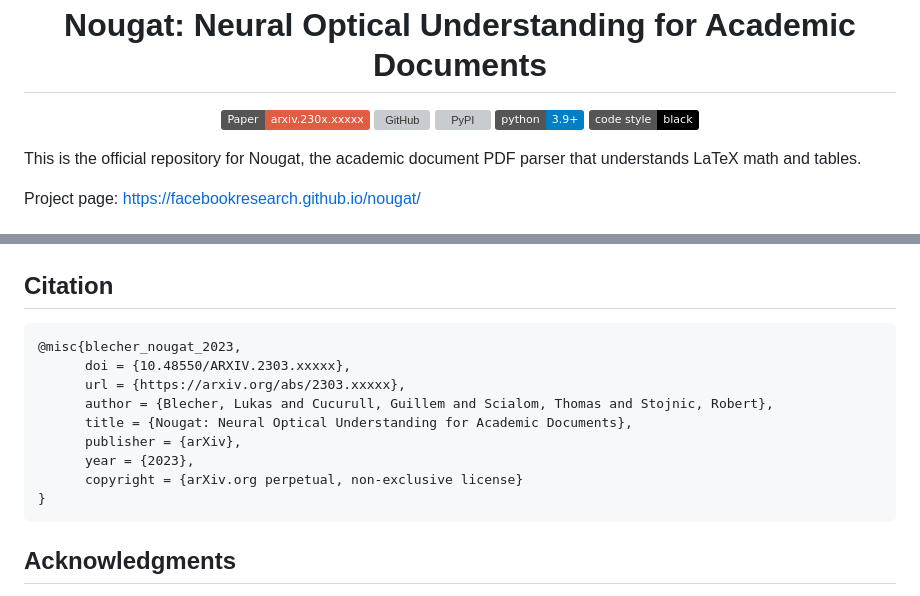
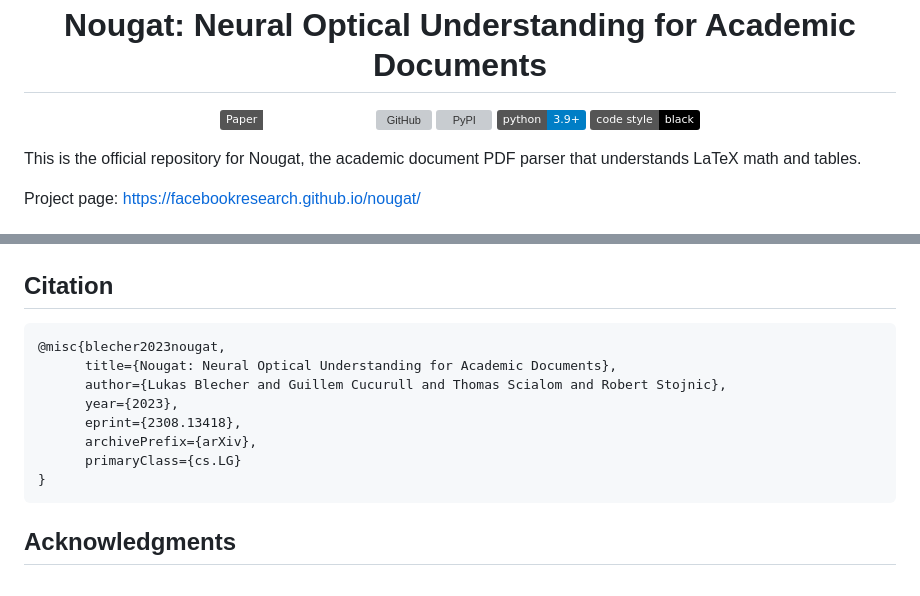
Before and after one commit to facebookresearch/nougat, a Markdown page: README.md, 2 parts joined by grey strips. Rendered like a GitHub page; badges without logos; grey boxes are pictures that could not be loaded.

Commit message:
add arxiv id

````diff
--- a/README.md
+++ b/README.md
@@ -1,7 +1,7 @@
 <div align="center">
 <h1>Nougat: Neural Optical Understanding for Academic Documents</h1>
 
-[![Paper](https://img.shields.io/badge/Paper-arxiv.230x.xxxxx-red)](https://arxiv.org/abs/230x.xxxxx)
+[![Paper](https://img.shields.io/badge/Paper-arxiv.2308.13418-white)](https://arxiv.org/abs/2308.13418)
 [![GitHub](https://img.shields.io/github/license/facebookresearch/nougat)](https://github.com/facebookresearch/nougat)
 [![PyPI](https://img.shields.io/pypi/v/nougat-ocr?logo=pypi)](https://pypi.org/project/nougat-ocr)
 [![Python 3.9+](https://img.shields.io/badge/python-3.9+-blue.svg)](https://www.python.org/downloads/release/python-390/)
@@ -143,14 +143,13 @@ python -m nougat.metrics path/to/results.json
 ## Citation
 
 ```
-@misc{blecher_nougat_2023,
-      doi = {10.48550/ARXIV.2303.xxxxx},
-      url = {https://arxiv.org/abs/2303.xxxxx},
-      author = {Blecher, Lukas and Cucurull, Guillem and Scialom, Thomas and Stojnic, Robert},
-      title = {Nougat: Neural Optical Understanding for Academic Documents},
-      publisher = {arXiv},
-      year = {2023},
-      copyright = {arXiv.org perpetual, non-exclusive license}
+@misc{blecher2023nougat,
+      title={Nougat: Neural Optical Understanding for Academic Documents},
+      author={Lukas Blecher and Guillem Cucurull and Thomas Scialom and Robert Stojnic},
+      year={2023},
+      eprint={2308.13418},
+      archivePrefix={arXiv},
+      primaryClass={cs.LG}
 }
 ```
 
````
